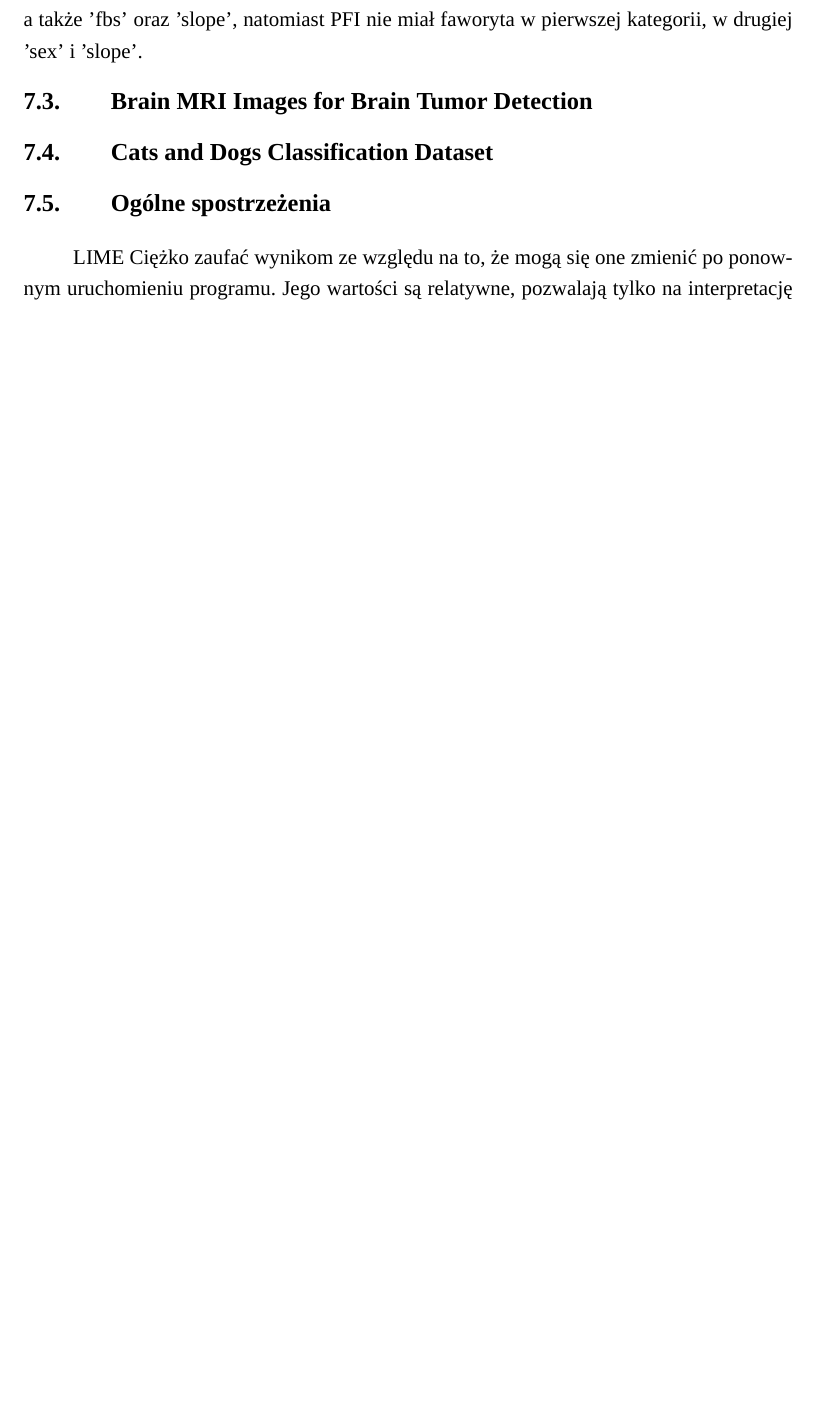
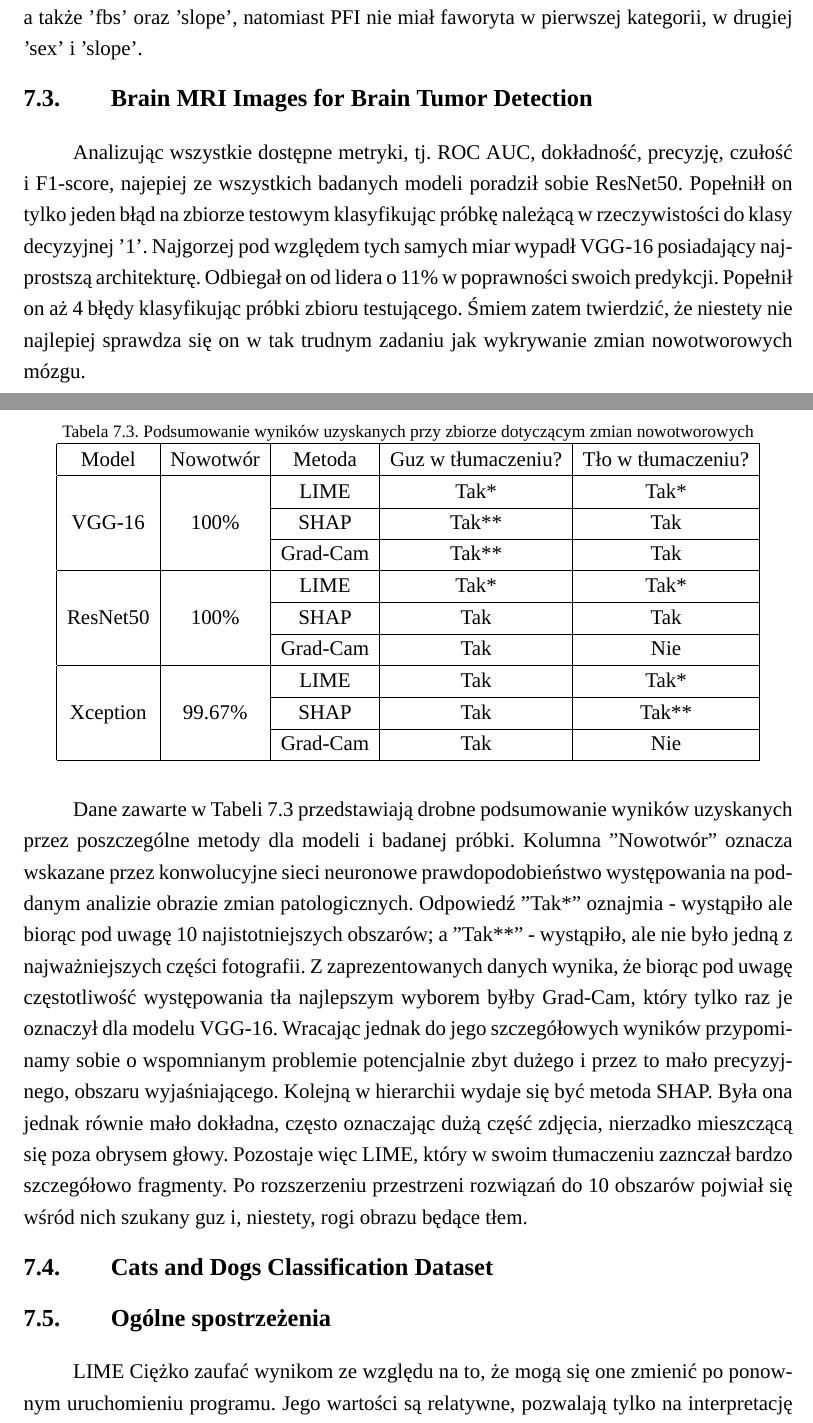
Before and after one commit to Choszel/praca-magisterska, a LaTeX document (ksiazka/main.tex, which reads ksiazka/rozdzialy/podsumowanie.tex): part of page 93 of 95 before the commit and two parts of pages 93 and 94 of 96 after it, the two joined at a grey line, cut so that both start at the same text, the shorter picture padded with empty space. Compiled offline with XeLaTeX; a missing font is replaced by an installed copy or a similar font.

Commit message:
Podsumowanie zbiorów dot. diabetyków i zmian nowotworowych mózgu

```diff
--- a/ksiazka/rozdzialy/podsumowanie.tex
+++ b/ksiazka/rozdzialy/podsumowanie.tex
@@ -39,6 +59,30 @@ W 8 na 9 przypadków za jedną z najmniej istotnych cech wskazano płeć ('sex')
 
 \subsection{Brain MRI Images for Brain Tumor Detection}
 
+Analizując wszystkie dostępne metryki, tj. ROC AUC, dokładność, precyzję, czułość i F1-score, najepiej ze wszystkich badanych modeli poradził sobie ResNet50. Popełniłł on tylko jeden błąd na zbiorze testowym klasyfikując próbkę należącą w rzeczywistości do klasy decyzyjnej '1'. Najgorzej pod względem tych samych miar wypadł VGG-16 posiadający najprostszą architekturę. Odbiegał on od lidera o 11\% w poprawności swoich predykcji. Popełnił on aż 4 błędy klasyfikując próbki zbioru testującego. Śmiem zatem twierdzić, że niestety nie najlepiej sprawdza się on w tak trudnym zadaniu jak wykrywanie zmian nowotworowych mózgu.
+
+\begin{table}[H]
+\centering
+\caption{Podsumowanie wyników uzyskanych przy zbiorze dotyczącym zmian nowotworowych}
+\label{tab:summary_brain}
+\begin{tabular}{|c|c|c|c|c|}
+\hline
+Model & Nowotwór & Metoda & Guz w tłumaczeniu? & Tło w tłumaczeniu? \\ \hline
+\multirow{3}{*}{VGG-16} & \multirow{3}{*}{100\%} & LIME & Tak* & Tak* \\ \cline{3-5}
+ &  & SHAP & Tak** & Tak \\ \cline{3-5}
+ &  & Grad-Cam & Tak** & Tak \\ \hline
+\multirow{3}{*}{ResNet50} & \multirow{3}{*}{100\%} & LIME & Tak* & Tak* \\ \cline{3-5}
+ &  & SHAP & Tak & Tak \\ \cline{3-5}
+ &  & Grad-Cam & Tak & Nie \\ \hline
+\multirow{3}{*}{Xception} & \multirow{3}{*}{99.67\%} & LIME & Tak & Tak* \\ \cline{3-5}
+ &  & SHAP & Tak & Tak** \\ \cline{3-5}
+ &  & Grad-Cam & Tak & Nie \\ \hline
+\end{tabular}
+\end{table}
+
+Dane zawarte w Tabeli \ref{tab:summary_brain} przedstawiają drobne podsumowanie wyników uzyskanych przez poszczególne metody dla modeli i badanej próbki. Kolumna "'Nowotwór"' oznacza wskazane przez konwolucyjne sieci neuronowe prawdopodobieństwo występowania na poddanym analizie obrazie zmian patologicznych. Odpowiedź "'Tak*"' oznajmia - wystąpiło ale biorąc pod uwagę 10 najistotniejszych obszarów; a
+"'Tak**"' - wystąpiło, ale nie było jedną z najważniejszych części fotografii. Z zaprezentowanych danych wynika, że biorąc pod uwagę częstotliwość występowania tła najlepszym wyborem byłby Grad-Cam, który tylko raz je oznaczył dla modelu VGG-16. Wracając jednak do jego szczegółowych wyników przypominamy sobie o wspomnianym problemie potencjalnie zbyt dużego i przez to mało precyzyjnego, obszaru wyjaśniającego. Kolejną w hierarchii wydaje się być metoda SHAP. Była ona jednak równie mało dokładna, często oznaczając dużą część zdjęcia, nierzadko mieszczącą się poza obrysem głowy. Pozostaje więc LIME, który w swoim tłumaczeniu zaznczał bardzo szczegółowo fragmenty. Po rozszerzeniu przestrzeni rozwiązań do 10 obszarów pojwiał się wśród nich szukany guz i, niestety, rogi obrazu będące tłem.
+
 \subsection{Cats and Dogs Classification Dataset}
 
 
```
Also changed, not shown: magisterka_co_zrobic.txt (+1 -1 lines), ksiazka/rozdzialy/podsumowanie.tex (20 more changed lines).
